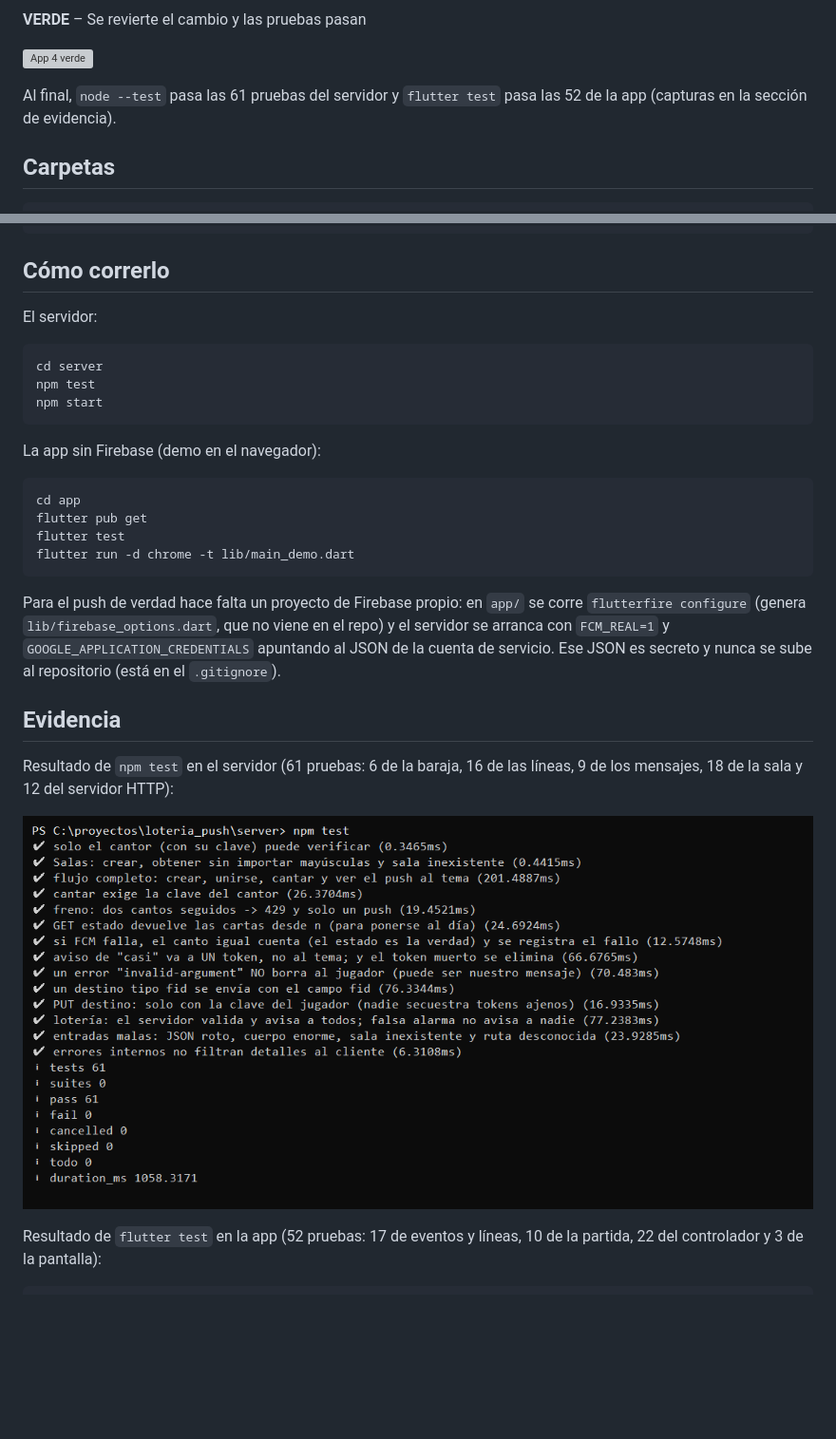
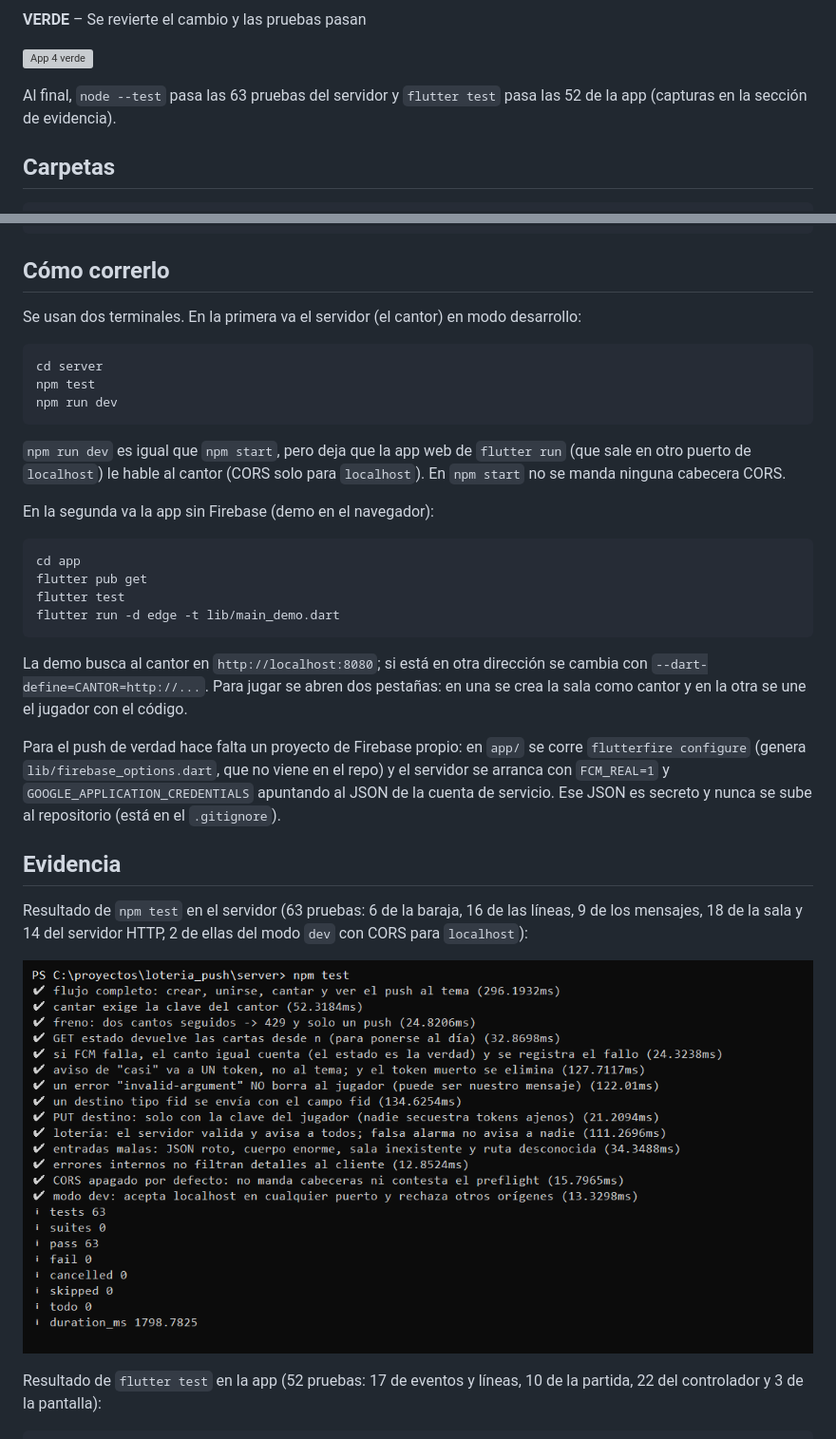
Before and after one commit to benagrio38-glitch/Practica15unidad3, a Markdown page: README.md, 2 parts joined by grey strips. Shown at 95% size. GitHub-like rendering; pictures changed too: evidencia/node_test.png; blank space fills up the shorter version; grey boxes are pictures that could not be loaded.

Commit message:
Correr la demo con flutter run en Edge

````diff
--- a/README.md
+++ b/README.md
@@ -184,7 +184,7 @@ Cada ronda corre el archivo de pruebas de un módulo, primero en **rojo** (falla
 
 ![App 4 verde](evidencia/tdd/r4_verde.png)
 
-Al final, `node --test` pasa las 61 pruebas del servidor y `flutter test` pasa las 52 de la app (capturas en la sección de evidencia).
+Al final, `node --test` pasa las 63 pruebas del servidor y `flutter test` pasa las 52 de la app (capturas en la sección de evidencia).
 
 ## Carpetas
 
@@ -235,28 +235,32 @@ app/
 
 ## Cómo correrlo
 
-El servidor:
+Se usan dos terminales. En la primera va el servidor (el cantor) en modo desarrollo:
 
 ```
 cd server
 npm test
-npm start
+npm run dev
 ```
 
-La app sin Firebase (demo en el navegador):
+`npm run dev` es igual que `npm start`, pero deja que la app web de `flutter run` (que sale en otro puerto de `localhost`) le hable al cantor (CORS solo para `localhost`). En `npm start` no se manda ninguna cabecera CORS.
+
+En la segunda va la app sin Firebase (demo en el navegador):
 
 ```
 cd app
 flutter pub get
 flutter test
-flutter run -d chrome -t lib/main_demo.dart
+flutter run -d edge -t lib/main_demo.dart
 ```
+
+La demo busca al cantor en `http://localhost:8080`; si está en otra dirección se cambia con `--dart-define=CANTOR=http://...`. Para jugar se abren dos pestañas: en una se crea la sala como cantor y en la otra se une el jugador con el código.
 
 Para el push de verdad hace falta un proyecto de Firebase propio: en `app/` se corre `flutterfire configure` (genera `lib/firebase_options.dart`, que no viene en el repo) y el servidor se arranca con `FCM_REAL=1` y `GOOGLE_APPLICATION_CREDENTIALS` apuntando al JSON de la cuenta de servicio. Ese JSON es secreto y nunca se sube al repositorio (está en el `.gitignore`).
 
 ## Evidencia
 
-Resultado de `npm test` en el servidor (61 pruebas: 6 de la baraja, 16 de las líneas, 9 de los mensajes, 18 de la sala y 12 del servidor HTTP):
+Resultado de `npm test` en el servidor (63 pruebas: 6 de la baraja, 16 de las líneas, 9 de los mensajes, 18 de la sala y 14 del servidor HTTP, 2 de ellas del modo `dev` con CORS para `localhost`):
 
 ![node --test](evidencia/node_test.png)
 
````
Also changed, not shown: 4 other files.
